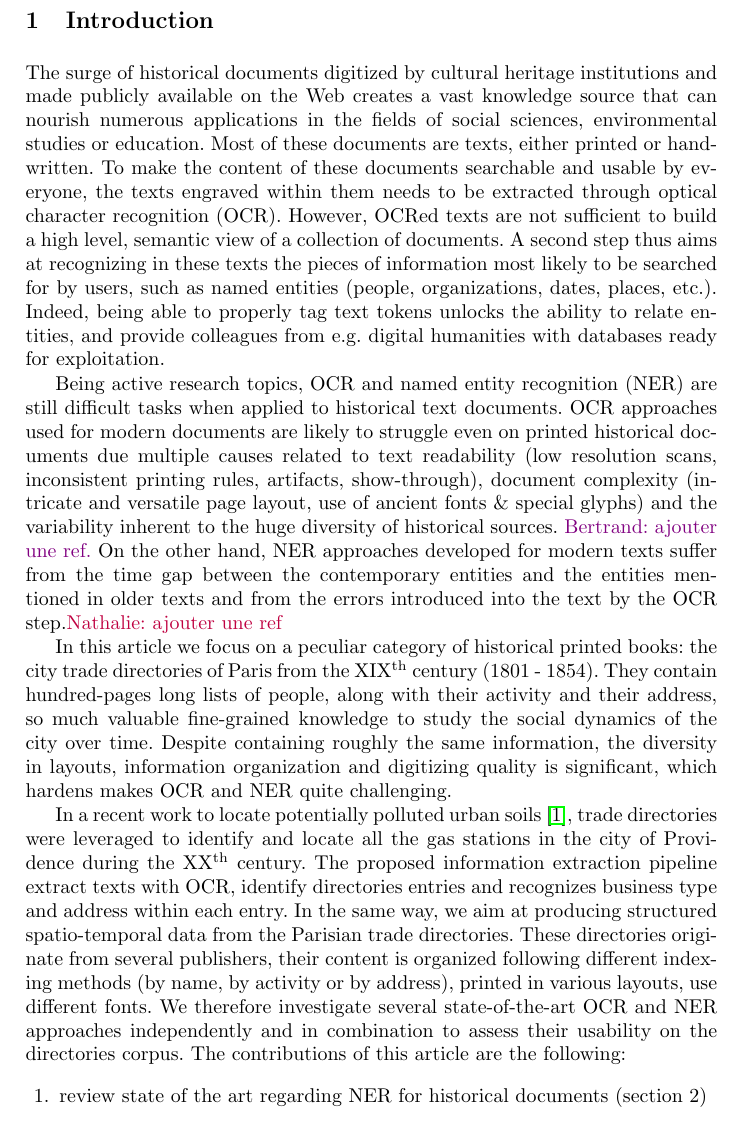
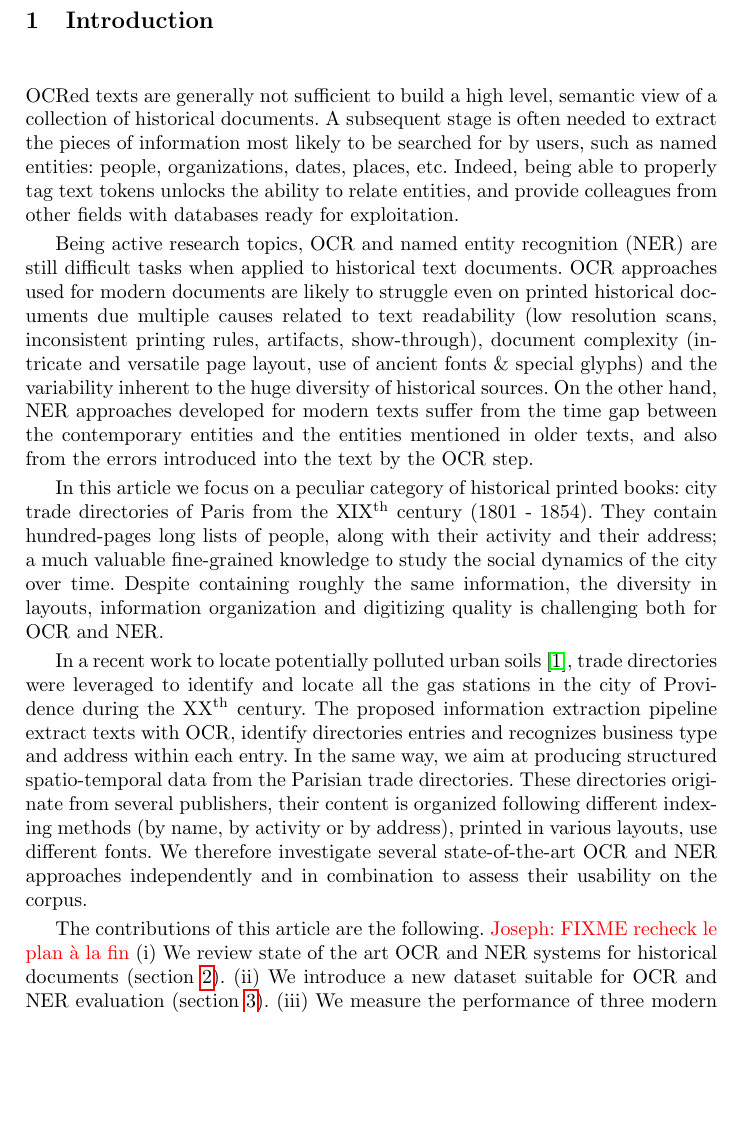
Before and after one commit to soduco/paper-ner-bench-das22, a LaTeX thesis (src-latex/main-paper.tex, which reads src-latex/parts/10-introduction.tex): part of page 2 of 20, cut so that both start at the same text, the shorter picture padded with empty space. Compiled offline with pdfLaTeX.

Commit message:
Shrink intro

```diff
--- a/src-latex/main-paper.tex
+++ b/src-latex/main-paper.tex
@@ -6,17 +6,15 @@
 \usepackage{cleveref}
 % \usepackage{tikz}
 % \usepackage{nth}
-% \usepackage{subcaption}
 \usepackage{booktabs}
 % \usepackage{array}
 \usepackage{orcidlink}
 \usepackage{subcaption} % Addition
 \usepackage{multirow} % Addition
 \usepackage{tabularx} % Addition
-\usepackage{booktabs} % Addition
 \usepackage{siunitx} % Addition
 \usepackage{scalerel}
-\usepackage{cleveref}
+\usepackage[inline,shortlabels]{enumitem}
 
 
 % \usetikzlibrary{shadings,decorations,decorations.pathreplacing}
--- a/src-latex/parts/10-introduction.tex
+++ b/src-latex/parts/10-introduction.tex
@@ -18,27 +18,30 @@
 \section{Introduction}
 
 % General context + scope limitation
-The surge of historical documents digitized by cultural heritage institutions and made publicly available on the Web creates a vast knowledge source that can nourish numerous applications in the fields of social sciences, environmental studies or education.
-Most of these documents are texts, either printed or handwritten.
-To make the content of these documents searchable and usable by everyone, the texts engraved within them needs to be extracted through optical character recognition (OCR).
-However, OCRed texts are not sufficient to build a high level, semantic view of a collection of documents. A second step thus aims at recognizing in these texts the pieces of information most likely to be searched for by users, such as named entities (people, organizations, dates, places, etc.). Indeed, being able to properly tag text tokens unlocks the ability to relate entities, and provide colleagues from e.g. digital humanities with databases ready for exploitation.
+OCRed texts are generally not sufficient to build a high level, semantic view of a collection of historical documents.
+A subsequent stage is often needed to extract the pieces of information most likely to be searched for by users, such as named entities: people, organizations, dates, places, etc.
+Indeed, being able to properly tag text tokens unlocks the ability to relate entities, and provide colleagues from other fields with databases ready for exploitation.
 
 Being active research topics, OCR and named entity recognition (NER) are still difficult tasks when applied to historical text documents.
 OCR approaches used for modern documents are likely to struggle even on printed historical documents due multiple causes related to text readability (low resolution scans, inconsistent printing rules, artifacts, show-through), document complexity (intricate and versatile page layout, use of ancient fonts \& special glyphs) and the variability inherent to the huge diversity of historical sources.
-\bertrand{ajouter une ref.}
-On the other hand, NER approaches developed for modern texts suffer from the time gap between the contemporary entities and the entities mentioned in older texts and from the errors introduced into the text by the OCR step.\nathalie{ajouter une ref}
+On the other hand, NER approaches developed for modern texts suffer from the time gap between the contemporary entities and the entities mentioned in older texts, and also from the errors introduced into the text by the OCR step.
 
-In this article we focus on a peculiar category of historical printed books: the city trade directories of Paris from the XIX\textsuperscript{th} century (1801 - 1854).
-They contain hundred-pages long lists of people, along with their activity and their address, so much valuable fine-grained knowledge to study the social dynamics of the city over time.
-Despite containing roughly the same information, the diversity in layouts, information organization and digitizing quality is significant, which hardens makes OCR and NER quite challenging.
+In this article we focus on a peculiar category of historical printed books: city trade directories of Paris from the XIX\textsuperscript{th} century (1801 - 1854).
+They contain hundred-pages long lists of people, along with their activity and their address; a much valuable fine-grained knowledge to study the social dynamics of the city over time.
+Despite containing roughly the same information, the diversity in layouts, information organization and digitizing quality is challenging both for OCR and NER.
 
 In a recent work to locate potentially polluted urban soils \cite{bell2020automated}, trade directories were leveraged to identify and locate all the gas stations in the city of Providence during the XX\textsuperscript{th} century.
 The proposed information extraction pipeline extract texts with OCR, identify directories entries and recognizes business type and address within each entry.
 In the same way, we aim at producing structured spatio-temporal data from the Parisian trade directories.
 These directories originate from several publishers, their content is organized following different indexing methods (by name, by activity or by address), printed in various layouts, use different fonts.
-We therefore investigate several state-of-the-art OCR and NER approaches independently and in combination to assess their usability on the directories corpus.
-The contributions of this article are the following:
+We therefore investigate several state-of-the-art OCR and NER approaches independently and in combination to assess their usability on the corpus.
+
+The contributions of this article are the following. \joseph{FIXME recheck le plan à la fin}
 % Contributions
-\begin{enumerate}
-    \item review state of the art regarding NER for historical documents (section 2)
-    \item dataset (section 3)
+\begin{enumerate*}[(i)]
+    \item We review state of the art OCR and NER systems for historical documents (\cref{sec:related-work}).
+    \item We introduce a new dataset suitable for OCR and NER evaluation (\cref{sec:dataset}).
+    \item We measure the performance of three modern OCR systems on real data (\cref{sec:TODO}).
+    \item We introduce modern NER approaches and study their requirements in terms of training data, as well as the effects of pre-training (\cref{sec:TODO}).
+    \item We show that Transformed-based NER can benefit from pre-training and fine-tuning to improve its performance on noisy OCR (\cref{sec:TODO}).
+\end{enumerate*}
```
Also changed, not shown: src-latex/parts/20-related-work.tex (+1 -0 lines), src-latex/parts/30-dataset.tex (+1 -0 lines), src-latex/parts/10-introduction.tex (4 more changed lines).
